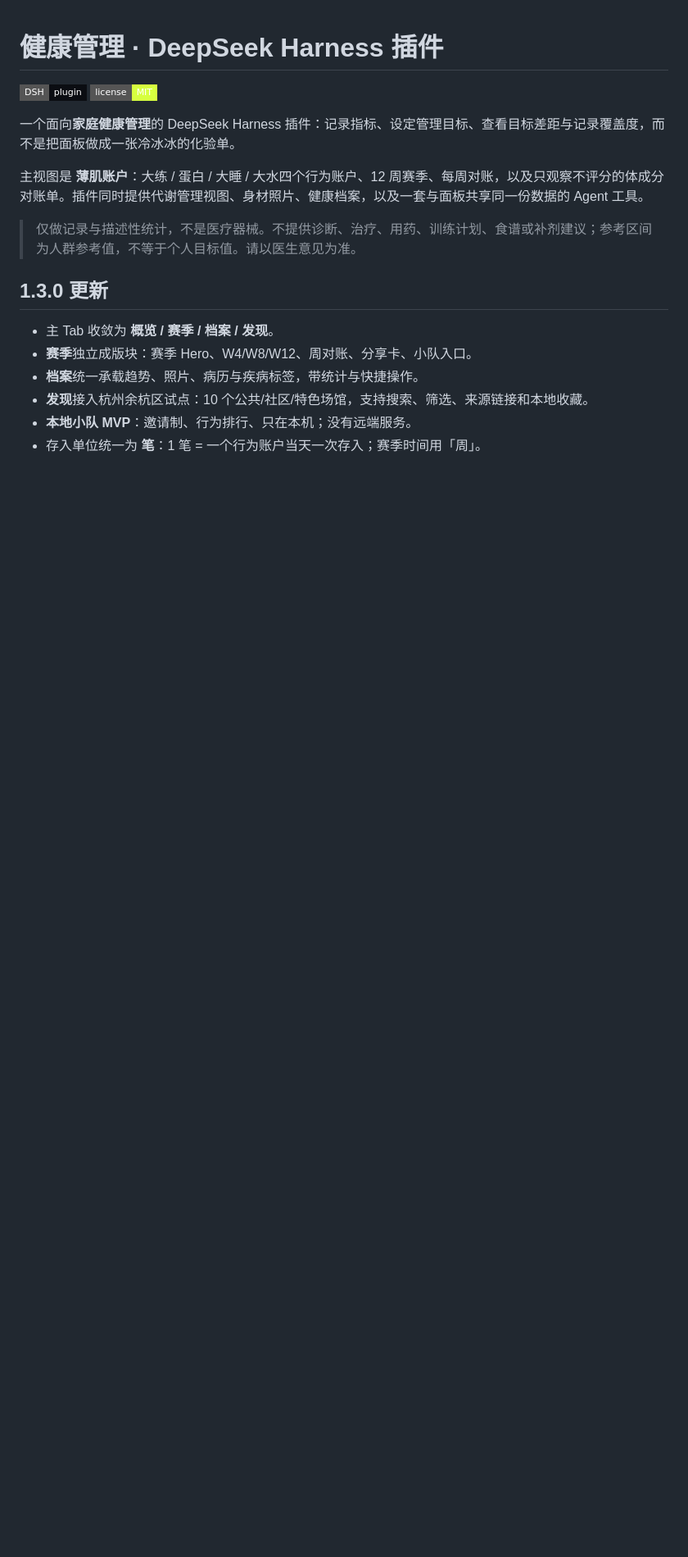
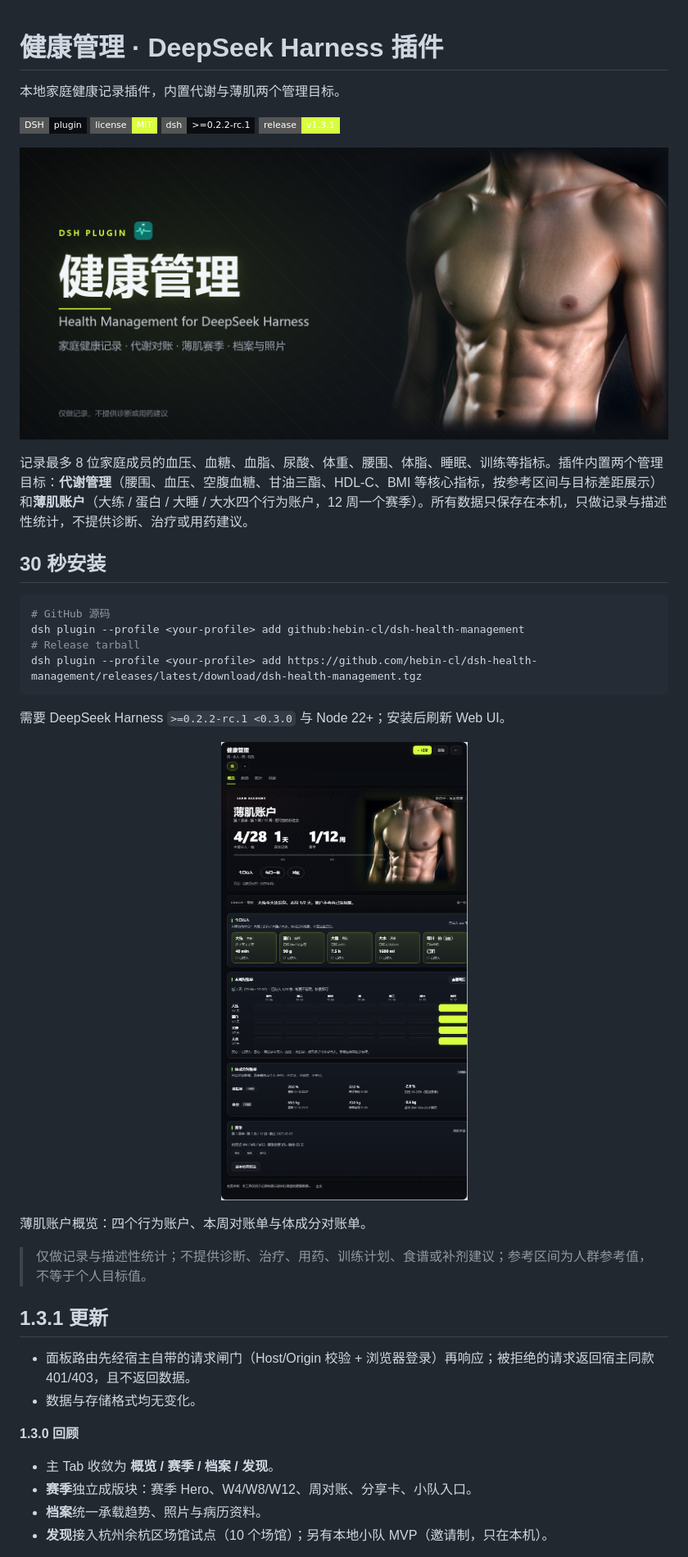
Before and after one commit to hebin-cl/dsh-health-management, a Markdown page: README.zh.md, the part around one of its changes. Shown at 82% size. Drawn GitHub-style; pictures changed too: assets/readme-cover.png (added); badges without logos; blank space fills up the shorter version.

````diff
--- a/README.zh.md
+++ b/README.zh.md
@@ -1,20 +1,42 @@
 # 健康管理 · DeepSeek Harness 插件
+
+本地家庭健康记录插件，内置代谢与薄肌两个管理目标。
 
 [![DSH plugin](https://img.shields.io/badge/DSH-plugin-0B0D12?style=flat-square)](https://github.com/topics/dsh-plugin)
 [![license](https://img.shields.io/badge/license-MIT-D7FF3F?style=flat-square)](LICENSE)
+[![dsh](https://img.shields.io/badge/dsh-%3E%3D0.2.2--rc.1-0B0D12?style=flat-square)](package.json)
+[![release v1.3.1](https://img.shields.io/badge/release-v1.3.1-D7FF3F?style=flat-square)](https://github.com/hebin-cl/dsh-health-management/releases)
 
-一个面向**家庭健康管理**的 DeepSeek Harness 插件：记录指标、设定管理目标、查看目标差距与记录覆盖度，而不是把面板做成一张冷冰冰的化验单。
+<p align="center"><img src="https://raw.githubusercontent.com/hebin-cl/dsh-health-management/main/assets/readme-cover.png" alt="健康管理插件封面" width="100%"></p>
 
-主视图是 **薄肌账户**：大练 / 蛋白 / 大睡 / 大水四个行为账户、12 周赛季、每周对账，以及只观察不评分的体成分对账单。插件同时提供代谢管理视图、身材照片、健康档案，以及一套与面板共享同一份数据的 Agent 工具。
+记录最多 8 位家庭成员的血压、血糖、血脂、尿酸、体重、腰围、体脂、睡眠、训练等指标。插件内置两个管理目标：**代谢管理**（腰围、血压、空腹血糖、甘油三酯、HDL-C、BMI 等核心指标，按参考区间与目标差距展示）和**薄肌账户**（大练 / 蛋白 / 大睡 / 大水四个行为账户，12 周一个赛季）。所有数据只保存在本机，只做记录与描述性统计，不提供诊断、治疗或用药建议。
 
-> 仅做记录与描述性统计，不是医疗器械。不提供诊断、治疗、用药、训练计划、食谱或补剂建议；参考区间为人群参考值，不等于个人目标值。请以医生意见为准。
+## 30 秒安装
 
-## 1.3.0 更新
+```sh
+# GitHub 源码
+dsh plugin --profile <your-profile> add github:hebin-cl/dsh-health-management
+# Release tarball
+dsh plugin --profile <your-profile> add https://github.com/hebin-cl/dsh-health-management/releases/latest/download/dsh-health-management.tgz
+```
+
+需要 DeepSeek Harness `>=0.2.2-rc.1 <0.3.0` 与 Node 22+；安装后刷新 Web UI。
+
+<p align="center"><img src="https://raw.githubusercontent.com/hebin-cl/dsh-health-management/main/assets/screenshots/01-overview.png" width="360"></p>
+
+薄肌账户概览：四个行为账户、本周对账单与体成分对账单。
+
+> 仅做记录与描述性统计；不提供诊断、治疗、用药、训练计划、食谱或补剂建议；参考区间为人群参考值，不等于个人目标值。
+
+## 1.3.1 更新
+
+- 面板路由先经宿主自带的请求闸门（Host/Origin 校验 + 浏览器登录）再响应；被拒绝的请求返回宿主同款 401/403，且不返回数据。
+- 数据与存储格式均无变化。
+
+**1.3.0 回顾**
 
 - 主 Tab 收敛为 **概览 / 赛季 / 档案 / 发现**。
 - **赛季**独立成版块：赛季 Hero、W4/W8/W12、周对账、分享卡、小队入口。
-- **档案**统一承载趋势、照片、病历与疾病标签，带统计与快捷操作。
-- **发现**接入杭州余杭区试点：10 个公共/社区/特色场馆，支持搜索、筛选、来源链接和本地收藏。
-- **本地小队 MVP**：邀请制、行为排行、只在本机；没有远端服务。
-- 存入单位统一为 **笔**：1 笔 = 一个行为账户当天一次存入；赛季时间用「周」。
+- **档案**统一承载趋势、照片与病历资料。
+- **发现**接入杭州余杭区场馆试点（10 个场馆）；另有本地小队 MVP（邀请制，只在本机）。
 
````
Also changed, not shown: other parts of README.zh.md (+1 -5 lines), README.md (+30 -13 lines), assets/social-preview.png (added).
